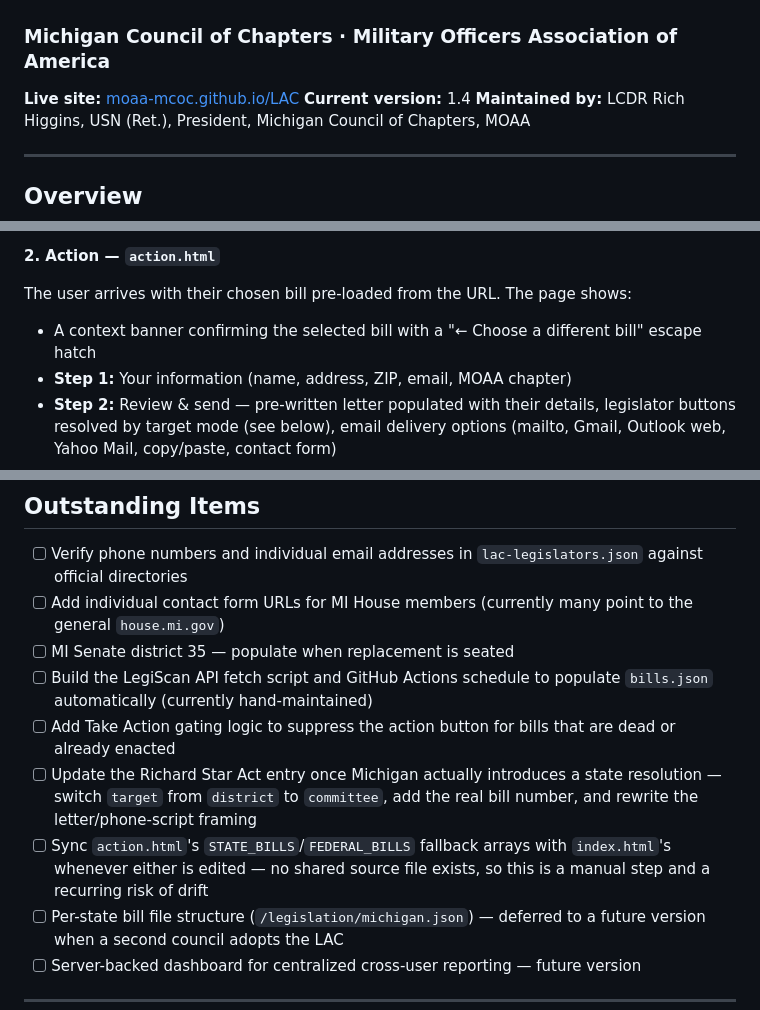
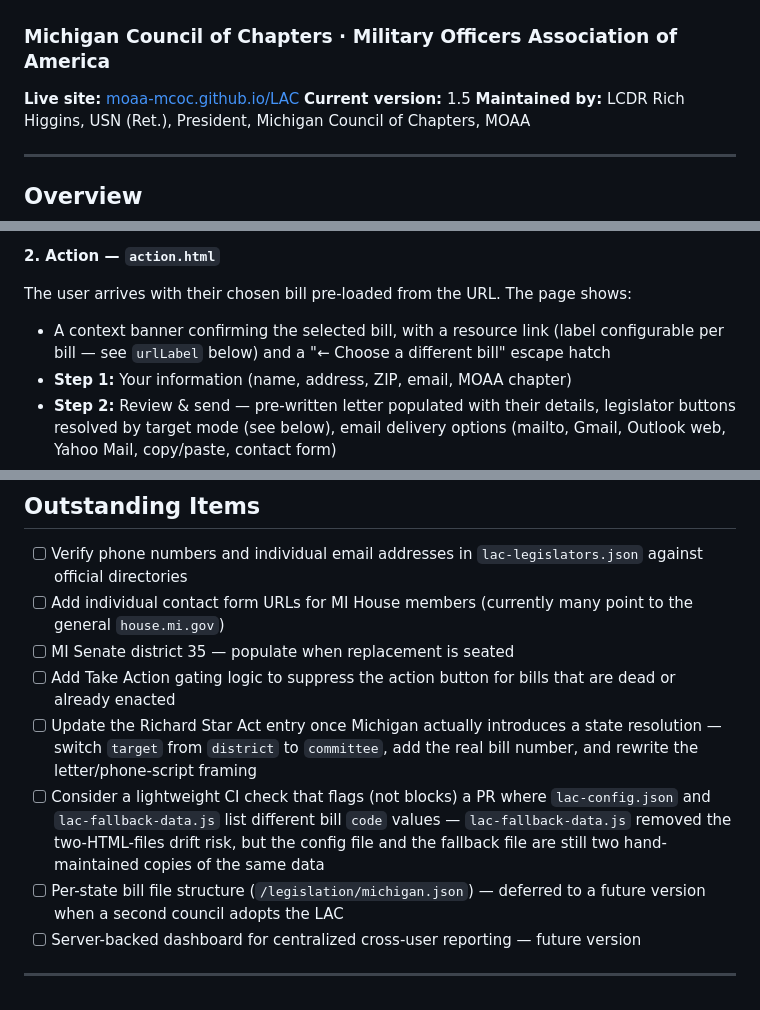
Before and after one commit to moaa-mcoc/LAC, a Markdown page: README.md, 3 parts joined by grey strips. Rendered like a GitHub page.

```diff
--- a/README.md
+++ b/README.md
@@ -2,7 +2,7 @@
 ### Michigan Council of Chapters · Military Officers Association of America
 
 **Live site:** [moaa-mcoc.github.io/LAC](https://moaa-mcoc.github.io/LAC)
-**Current version:** 1.4
+**Current version:** 1.5
 **Maintained by:** LCDR Rich Higgins, USN (Ret.), President, Michigan Council of Chapters, MOAA
 
 ---
@@ -50,7 +53,7 @@ Clicking a bill's action button navigates to `action.html?bill=<code>&tab=state`
 **2. Action — `action.html`**
 
 The user arrives with their chosen bill pre-loaded from the URL. The page shows:
-- A context banner confirming the selected bill with a "← Choose a different bill" escape hatch
+- A context banner confirming the selected bill, with a resource link (label configurable per bill — see `urlLabel` below) and a "← Choose a different bill" escape hatch
 - **Step 1:** Your information (name, address, ZIP, email, MOAA chapter)
 - **Step 2:** Review & send — pre-written letter populated with their details, legislator buttons resolved by target mode (see below), email delivery options (mailto, Gmail, Outlook web, Yahoo Mail, copy/paste, contact form)
 - A phone script for members who prefer to call, generated per bill (see Phone Scripts below)
@@ -301,10 +308,9 @@ A password-protected **metrics dashboard** is accessible via `Ctrl+Alt+M` or `in
 - [ ] Verify phone numbers and individual email addresses in `lac-legislators.json` against official directories
 - [ ] Add individual contact form URLs for MI House members (currently many point to the general `house.mi.gov`)
 - [ ] MI Senate district 35 — populate when replacement is seated
-- [ ] Build the LegiScan API fetch script and GitHub Actions schedule to populate `bills.json` automatically (currently hand-maintained)
 - [ ] Add Take Action gating logic to suppress the action button for bills that are dead or already enacted
 - [ ] Update the Richard Star Act entry once Michigan actually introduces a state resolution — switch `target` from `district` to `committee`, add the real bill number, and rewrite the letter/phone-script framing
-- [ ] Sync `action.html`'s `STATE_BILLS`/`FEDERAL_BILLS` fallback arrays with `index.html`'s whenever either is edited — no shared source file exists, so this is a manual step and a recurring risk of drift
+- [ ] Consider a lightweight CI check that flags (not blocks) a PR where `lac-config.json` and `lac-fallback-data.js` list different bill `code` values — `lac-fallback-data.js` removed the two-HTML-files drift risk, but the config file and the fallback file are still two hand-maintained copies of the same data
 - [ ] Per-state bill file structure (`/legislation/michigan.json`) — deferred to a future version when a second council adopts the LAC
 - [ ] Server-backed dashboard for centralized cross-user reporting — future version
 
```
Also changed, not shown: other parts of README.md (+29 -22 lines).
